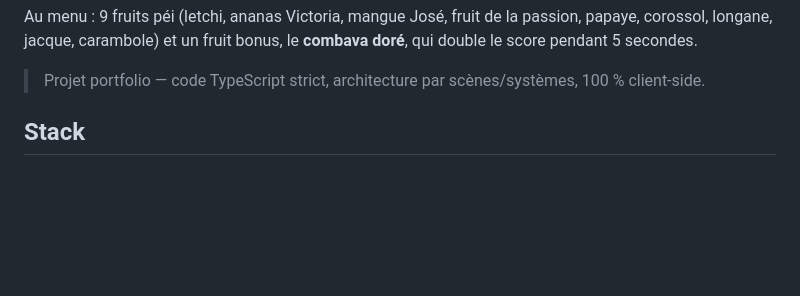
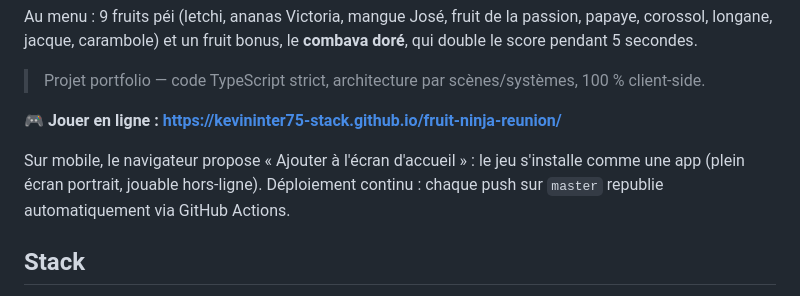
Before and after one commit to kevininter75-stack/fruit-ninja-reunion, a Markdown page: README.md, the part around the change. Rendered like a GitHub page; blank space fills up the shorter version.

Commit message:
docs: lien de demo en ligne dans le README
Co-Authored-By: Claude Fable 5 <noreply@anthropic.com>

```diff
--- a/README.md
+++ b/README.md
@@ -18,6 +18,13 @@ passion, papaye, corossol, longane, jacque, carambole) et un fruit bonus,
 le **combava doré**, qui double le score pendant 5 secondes.
 
 > Projet portfolio — code TypeScript strict, architecture par scènes/systèmes, 100 % client-side.
+
+**🎮 Jouer en ligne : <https://kevininter75-stack.github.io/fruit-ninja-reunion/>**
+
+Sur mobile, le navigateur propose « Ajouter à l'écran d'accueil » : le jeu
+s'installe comme une app (plein écran portrait, jouable hors-ligne).
+Déploiement continu : chaque push sur `master` republie automatiquement
+via GitHub Actions.
 
 ## Stack
 
```
